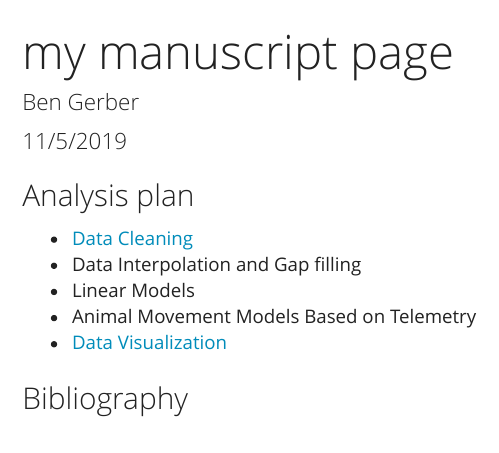
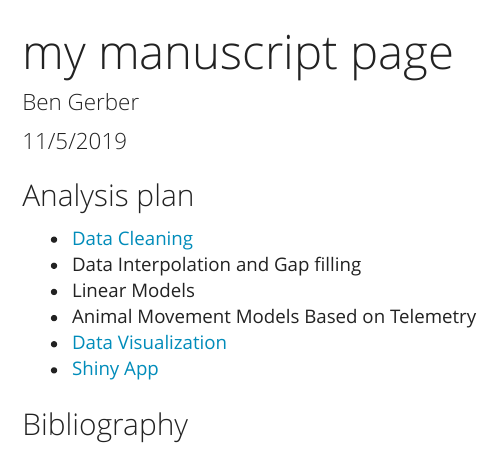
Before and after one commit to bsgerber/training-test, an R Markdown document (index.rmd): the page in a window 1100 px wide, from its top. The pictures show the output file index.html that the author committed with the source, opened offline.

Commit message:
updated index

```diff
--- a/index.rmd
+++ b/index.rmd
@@ -18,5 +18,6 @@ knitr::opts_chunk$set(echo = TRUE)
 - Linear Models
 - Animal Movement Models Based on Telemetry
 - [Data Visualization](data_visualization.html)
+- [Shiny App](https://gerber.shinyapps.io/bgchem/)
 
 ### Bibliography
```
Also changed, not shown: index.html.
